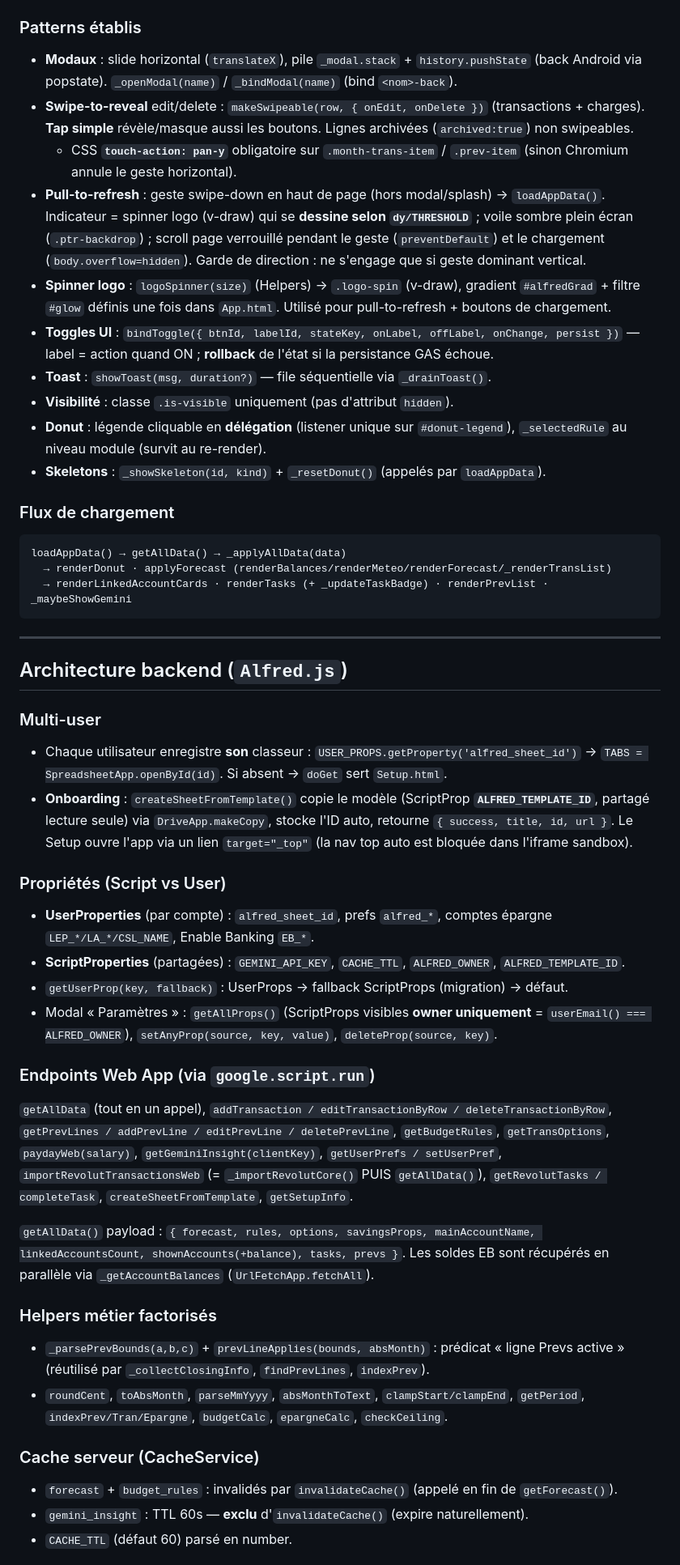
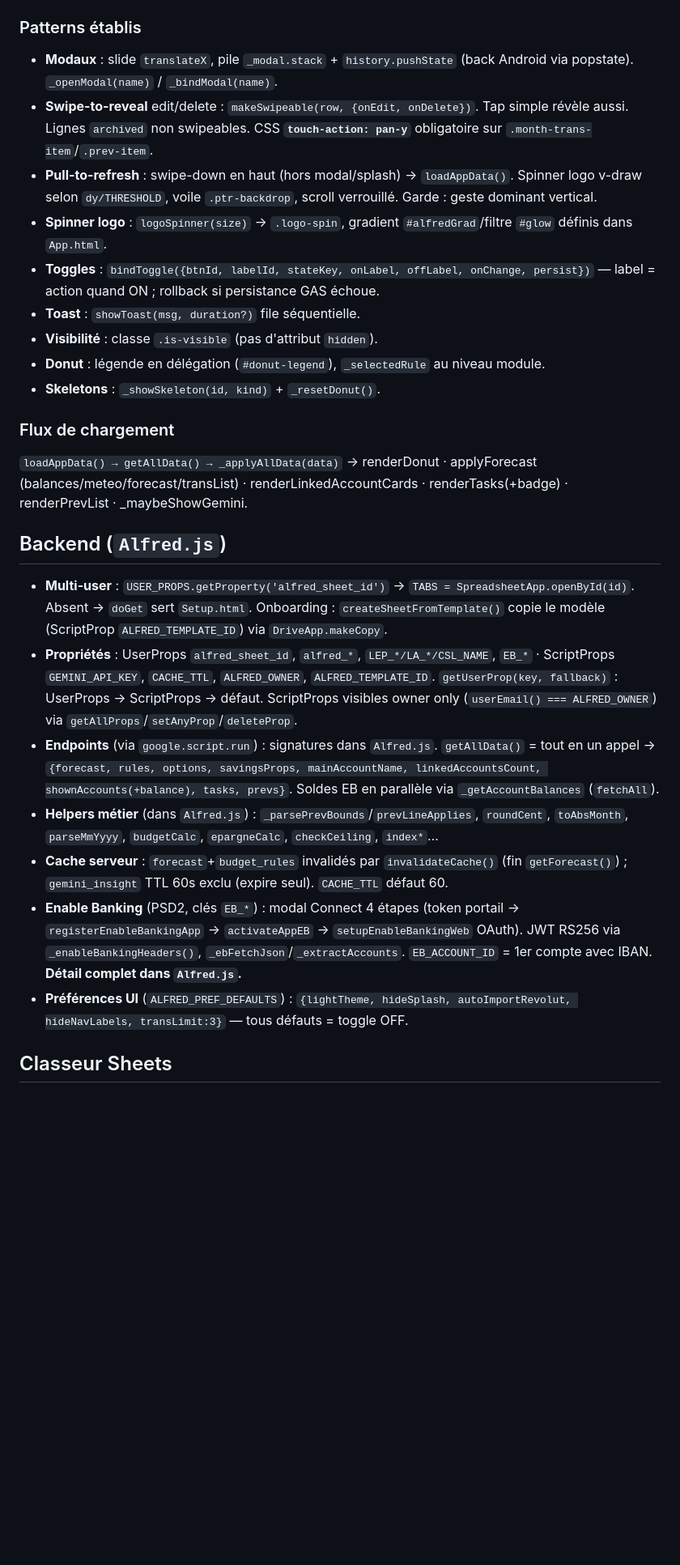
Before and after one commit to ManuStrozor/Alfred, a Markdown page: CLAUDE.md, the part around one of its changes. Shown at 81% size. GitHub-like rendering; blank space fills up the shorter version.

````diff
--- a/CLAUDE.md
+++ b/CLAUDE.md
@@ -73,55 +43,27 @@ TRANS_LIMIT · RULE_COLORS (Besoins/Envies/Epargne) · MOIS · WEATHER
 
 ### Patterns établis
-
-- **Modaux** : slide horizontal (`translateX`), pile `_modal.stack` + `history.pushState` (back Android via popstate). `_openModal(name)` / `_bindModal(name)` (bind `<nom>-back`).
-- **Swipe-to-reveal** edit/delete : `makeSwipeable(row, { onEdit, onDelete })` (transactions + charges). **Tap simple** révèle/masque aussi les boutons. Lignes archivées (`archived:true`) non swipeables.
-  - CSS **`touch-action: pan-y`** obligatoire sur `.month-trans-item` / `.prev-item` (sinon Chromium annule le geste horizontal).
-- **Pull-to-refresh** : geste swipe-down en haut de page (hors modal/splash) → `loadAppData()`. Indicateur = spinner logo (v-draw) qui se **dessine selon `dy/THRESHOLD`** ; voile sombre plein écran (`.ptr-backdrop`) ; scroll page verrouillé pendant le geste (`preventDefault`) et le chargement (`body.overflow=hidden`). Garde de direction : ne s'engage que si geste dominant vertical.
-- **Spinner logo** : `logoSpinner(size)` (Helpers) → `.logo-spin` (v-draw), gradient `#alfredGrad` + filtre `#glow` définis une fois dans `App.html`. Utilisé pour pull-to-refresh + boutons de chargement.
-- **Toggles UI** : `bindToggle({ btnId, labelId, stateKey, onLabel, offLabel, onChange, persist })` — label = action quand ON ; **rollback** de l'état si la persistance GAS échoue.
-- **Toast** : `showToast(msg, duration?)` — file séquentielle via `_drainToast()`.
-- **Visibilité** : classe `.is-visible` uniquement (pas d'attribut `hidden`).
-- **Donut** : légende cliquable en **délégation** (listener unique sur `#donut-legend`), `_selectedRule` au niveau module (survit au re-render).
-- **Skeletons** : `_showSkeleton(id, kind)` + `_resetDonut()` (appelés par `loadAppData`).
+- **Modaux** : slide `translateX`, pile `_modal.stack` + `history.pushState` (back Android via popstate). `_openModal(name)` / `_bindModal(name)`.
+- **Swipe-to-reveal** edit/delete : `makeSwipeable(row, {onEdit, onDelete})`. Tap simple révèle aussi. Lignes `archived` non swipeables. CSS **`touch-action: pan-y`** obligatoire sur `.month-trans-item`/`.prev-item`.
+- **Pull-to-refresh** : swipe-down en haut (hors modal/splash) → `loadAppData()`. Spinner logo v-draw selon `dy/THRESHOLD`, voile `.ptr-backdrop`, scroll verrouillé. Garde : geste dominant vertical.
+- **Spinner logo** : `logoSpinner(size)` → `.logo-spin`, gradient `#alfredGrad`/filtre `#glow` définis dans `App.html`.
+- **Toggles** : `bindToggle({btnId, labelId, stateKey, onLabel, offLabel, onChange, persist})` — label = action quand ON ; rollback si persistance GAS échoue.
+- **Toast** : `showToast(msg, duration?)` file séquentielle.
+- **Visibilité** : classe `.is-visible` (pas d'attribut `hidden`).
+- **Donut** : légende en délégation (`#donut-legend`), `_selectedRule` au niveau module.
+- **Skeletons** : `_showSkeleton(id, kind)` + `_resetDonut()`.
 
 ### Flux de chargement
+`loadAppData() → getAllData() → _applyAllData(data)` → renderDonut · applyForecast (balances/meteo/forecast/transList) · renderLinkedAccountCards · renderTasks(+badge) · renderPrevList · _maybeShowGemini.
 
-```_
-loadAppData() → getAllData() → _applyAllData(data)
-  → renderDonut · applyForecast (renderBalances/renderMeteo/renderForecast/_renderTransList)
-  → renderLinkedAccountCards · renderTasks (+ _updateTaskBadge) · renderPrevList · _maybeShowGemini
-```
+## Backend (`Alfred.js`)
 
----
+- **Multi-user** : `USER_PROPS.getProperty('alfred_sheet_id')` → `TABS = SpreadsheetApp.openById(id)`. Absent → `doGet` sert `Setup.html`. Onboarding : `createSheetFromTemplate()` copie le modèle (ScriptProp `ALFRED_TEMPLATE_ID`) via `DriveApp.makeCopy`.
+- **Propriétés** : UserProps `alfred_sheet_id`, `alfred_*`, `LEP_*/LA_*/CSL_NAME`, `EB_*` · ScriptProps `GEMINI_API_KEY`, `CACHE_TTL`, `ALFRED_OWNER`, `ALFRED_TEMPLATE_ID`. `getUserProp(key, fallback)` : UserProps → ScriptProps → défaut. ScriptProps visibles owner only (`userEmail() === ALFRED_OWNER`) via `getAllProps`/`setAnyProp`/`deleteProp`.
+- **Endpoints** (via `google.script.run`) : signatures dans `Alfred.js`. `getAllData()` = tout en un appel → `{forecast, rules, options, savingsProps, mainAccountName, linkedAccountsCount, shownAccounts(+balance), tasks, prevs}`. Soldes EB en parallèle via `_getAccountBalances` (`fetchAll`).
+- **Helpers métier** (dans `Alfred.js`) : `_parsePrevBounds`/`prevLineApplies`, `roundCent`, `toAbsMonth`, `parseMmYyyy`, `budgetCalc`, `epargneCalc`, `checkCeiling`, `index*`…
+- **Cache serveur** : `forecast`+`budget_rules` invalidés par `invalidateCache()` (fin `getForecast()`) ; `gemini_insight` TTL 60s exclu (expire seul). `CACHE_TTL` défaut 60.
+- **Enable Banking** (PSD2, clés `EB_*`) : modal Connect 4 étapes (token portail → `registerEnableBankingApp` → `activateAppEB` → `setupEnableBankingWeb` OAuth). JWT RS256 via `_enableBankingHeaders()`, `_ebFetchJson`/`_extractAccounts`. `EB_ACCOUNT_ID` = 1er compte avec IBAN. **Détail complet dans `Alfred.js`.**
+- **Préférences UI** (`ALFRED_PREF_DEFAULTS`) : `{lightTheme, hideSplash, autoImportRevolut, hideNavLabels, transLimit:3}` — tous défauts = toggle OFF.
 
-## Architecture backend (`Alfred.js`)
+## Classeur Sheets
 
-### Multi-user
-
-- Chaque utilisateur enregistre **son** classeur : `USER_PROPS.getProperty('alfred_sheet_id')` → `TABS = SpreadsheetApp.openById(id)`. Si absent → `doGet` sert `Setup.html`.
-- **Onboarding** : `createSheetFromTemplate()` copie le modèle (ScriptProp **`ALFRED_TEMPLATE_ID`**, partagé lecture seule) via `DriveApp.makeCopy`, stocke l'ID auto, retourne `{ success, title, id, url }`. Le Setup ouvre l'app via un lien `target="_top"` (la nav top auto est bloquée dans l'iframe sandbox).
-
-### Propriétés (Script vs User)
-
-- **UserProperties** (par compte) : `alfred_sheet_id`, prefs `alfred_*`, comptes épargne `LEP_*/LA_*/CSL_NAME`, Enable Banking `EB_*`.
-- **ScriptProperties** (partagées) : `GEMINI_API_KEY`, `CACHE_TTL`, `ALFRED_OWNER`, `ALFRED_TEMPLATE_ID`.
-- `getUserProp(key, fallback)` : UserProps → fallback ScriptProps (migration) → défaut.
-- Modal « Paramètres » : `getAllProps()` (ScriptProps visibles **owner uniquement** = `userEmail() === ALFRED_OWNER`), `setAnyProp(source, key, value)`, `deleteProp(source, key)`.
-
-### Endpoints Web App (via `google.script.run`)
-
-`getAllData` (tout en un appel), `addTransaction / editTransactionByRow / deleteTransactionByRow`, `getPrevLines / addPrevLine / editPrevLine / deletePrevLine`, `getBudgetRules`, `getTransOptions`, `paydayWeb(salary)`, `getGeminiInsight(clientKey)`, `getUserPrefs / setUserPref`, `importRevolutTransactionsWeb` (= `_importRevolutCore()` PUIS `getAllData()`), `getRevolutTasks / completeTask`, `createSheetFromTemplate`, `getSetupInfo`.
-
-`getAllData()` payload : `{ forecast, rules, options, savingsProps, mainAccountName, linkedAccountsCount, shownAccounts(+balance), tasks, prevs }`. Les soldes EB sont récupérés en parallèle via `_getAccountBalances` (`UrlFetchApp.fetchAll`).
-
-### Helpers métier factorisés
-
-- `_parsePrevBounds(a,b,c)` + `prevLineApplies(bounds, absMonth)` : prédicat « ligne Prevs active » (réutilisé par `_collectClosingInfo`, `findPrevLines`, `indexPrev`).
-- `roundCent`, `toAbsMonth`, `parseMmYyyy`, `absMonthToText`, `clampStart/clampEnd`, `getPeriod`, `indexPrev/Tran/Epargne`, `budgetCalc`, `epargneCalc`, `checkCeiling`.
-
-### Cache serveur (CacheService)
-
-- `forecast` + `budget_rules` : invalidés par `invalidateCache()` (appelé en fin de `getForecast()`).
-- `gemini_insight` : TTL 60s — **exclu** d'`invalidateCache()` (expire naturellement).
-- `CACHE_TTL` (défaut 60) parsé en number.
-
````
Also changed, not shown: other parts of CLAUDE.md (+36 -114 lines).
